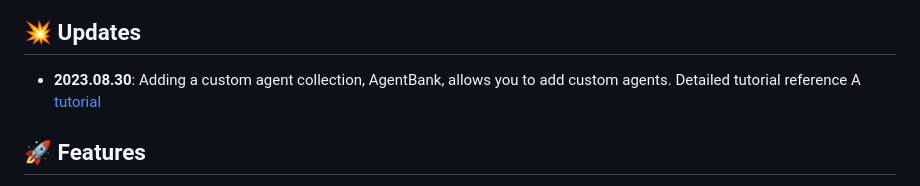
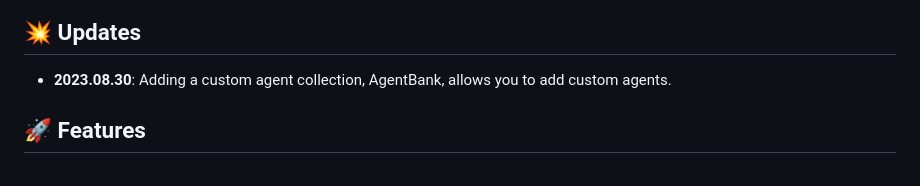
Before and after one commit to Link-AGI/AutoAgents, a Markdown page: README.md, the part around the change. Rendered like a GitHub page.

```diff
--- a/README.md
+++ b/README.md
@@ -21,7 +21,7 @@ AutoAgents is an experimental open-source application for An Automatic Agents Ge
 </p>
 
 ## <a name="updates"/> :boom: Updates
-- **2023.08.30**: Adding a custom agent collection, AgentBank, allows you to add custom agents. Detailed tutorial reference A [tutorial](docs/tutorial.md)
+- **2023.08.30**: Adding a custom agent collection, AgentBank, allows you to add custom agents.
 
 ## 🚀 Features
 - **Planner**: Determines the expert roles to be added and the specific execution plan according to the problem.
```
